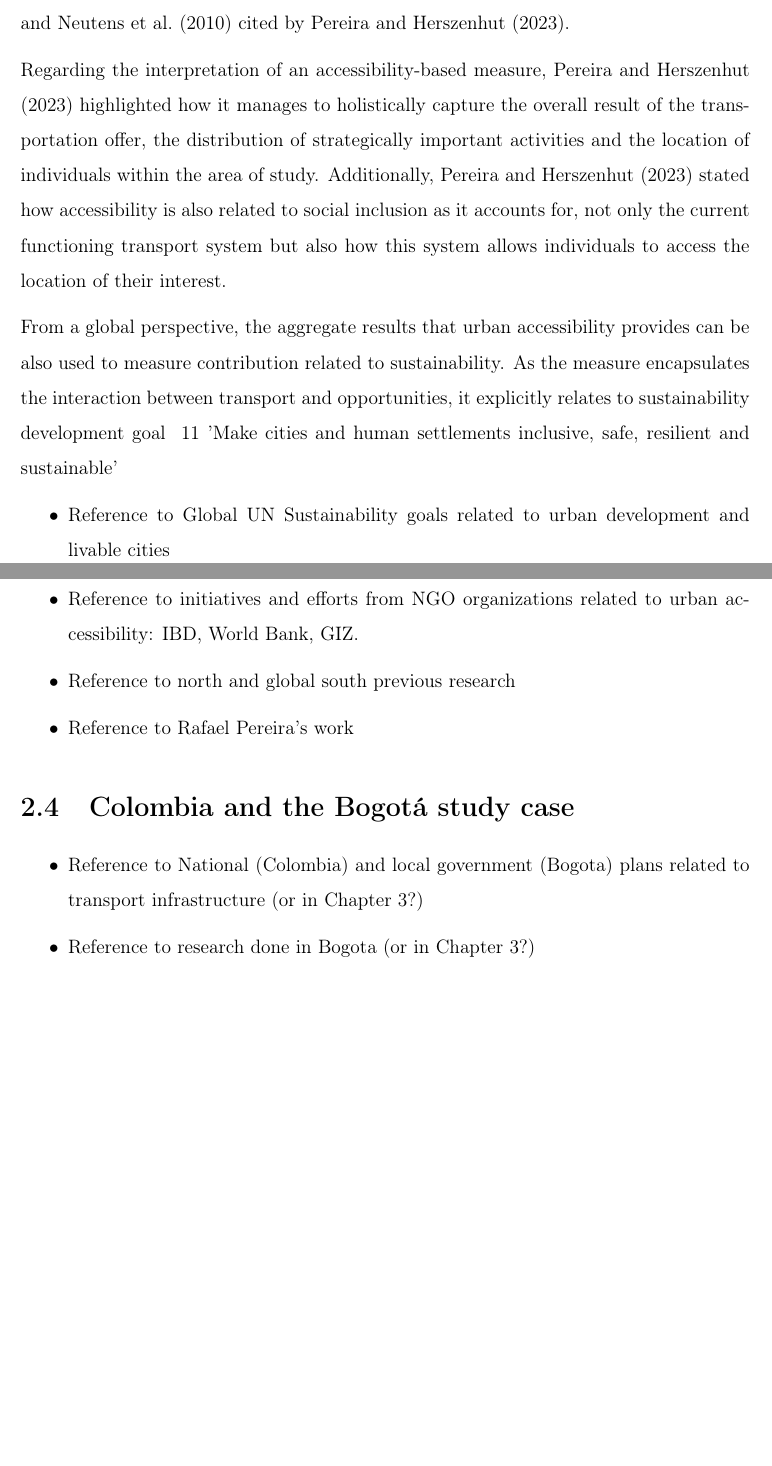
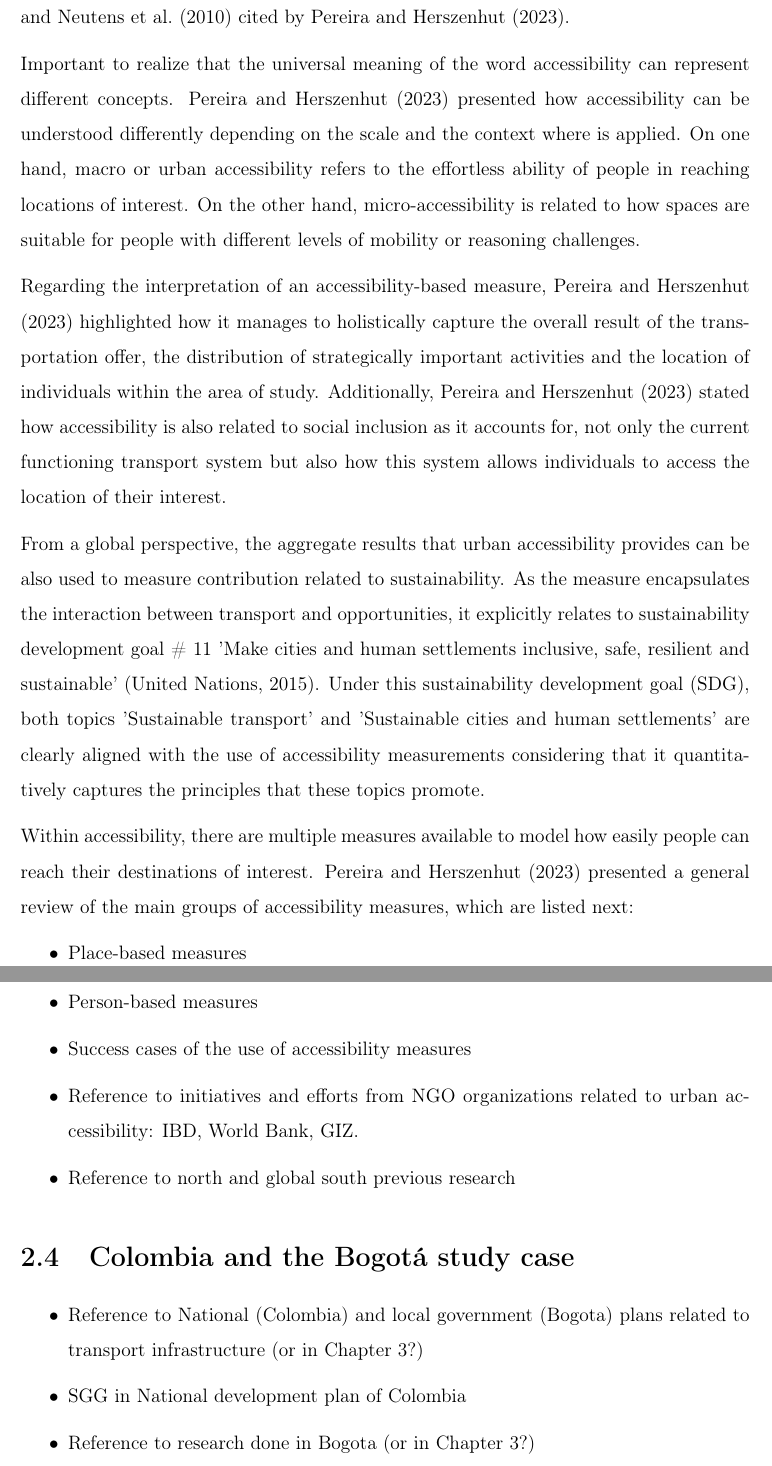
Before and after one commit to rpoandres/MSc_USS_Dissertation, a LaTeX thesis (Main.tex): two parts of pages 22 and 23 of 33, joined at a grey line, cut so that both start at the same text, the shorter picture padded with empty space. Compiled offline with pdfLaTeX.

Commit message:
Updates from Overleaf

```diff
--- a/Main.tex
+++ b/Main.tex
@@ -364,23 +365,37 @@ PENDING
 
 The concept of urban accessibility can be defined as the 'with which people can reach places and opportunities – or, conversely, a characteristic of places and opportunities in terms of how easily they can be reached by the population', \cite{geursAccessibilityEvaluationLanduse2004b} and \cite{neutensEquityUrbanService2010} cited by \cite{pereiraIntroductionUrbanAccessibility2023a}.
 
+Important to realize that the universal meaning of the word accessibility can represent different concepts. \cite{pereiraIntroductionUrbanAccessibility2023a} presented how accessibility can be understood differently depending on the scale and the context where is applied. On one hand, macro or urban accessibility refers to the effortless ability of people in reaching locations of interest. On the other hand, micro-accessibility is related to how spaces are suitable for people with different levels of mobility or reasoning challenges.
+
 Regarding the interpretation of an accessibility-based measure, \cite{pereiraIntroductionUrbanAccessibility2023a} highlighted how it manages to holistically capture the overall result of the transportation offer, the distribution of strategically important activities and the location of individuals within the area of study. Additionally, \cite{pereiraIntroductionUrbanAccessibility2023a} stated how accessibility is also related to social inclusion as it accounts for, not only the current functioning transport system but also how this system allows individuals to access the location of their interest.
 
-From a global perspective, the aggregate results that urban accessibility provides can be also used to measure contribution related to sustainability. As the measure encapsulates the interaction between transport and opportunities, it explicitly relates to sustainability development goal # 11 'Make cities and human settlements inclusive, safe, resilient and sustainable'
+
+From a global perspective, the aggregate results that urban accessibility provides can be also used to measure contribution related to sustainability. As the measure encapsulates the interaction between transport and opportunities, it explicitly relates to sustainability development goal \# 11 'Make cities and human settlements inclusive, safe, resilient and sustainable' \citep{unitednations17GOALSSustainable2015}. Under this sustainability development goal (SDG), both topics 'Sustainable transport' and 'Sustainable cities and human settlements' are clearly aligned with the use of accessibility measurements considering that it quantitatively captures the principles that these topics promote.
+
+% Brief explanation of accessibility measures
+
+Within accessibility, there are multiple measures available to model how easily people can reach their destinations of interest. \cite{pereiraIntroductionUrbanAccessibility2023a} presented a general review of the main groups of accessibility measures, which are listed next:
+
+\begin{itemize}
+  \item Place-based measures
+  \item Person-based measures
+\end{itemize}
+
+% References to research
 
 
 
 \begin{itemize}
-  \item Reference to Global UN Sustainability goals related to urban development and livable cities
+  \item Success cases of the use of accessibility measures
   \item Reference to initiatives and efforts from NGO organizations related to urban accessibility: IBD, World Bank, GIZ.
   \item Reference to north and global south previous research
-  \item Reference to Rafael Pereira's work
 \end{itemize}
 
 \section{Colombia and the Bogot\'{a} study case}
 
 \begin{itemize}
   \item Reference to National (Colombia) and local government (Bogota) plans related to transport infrastructure (or in Chapter 3?)
+  \item SGG in National development plan of Colombia
   \item Reference to research done in Bogota (or in Chapter 3?)
 \end{itemize}
 
```
Also changed, not shown: Main.tex (23 more changed lines).
